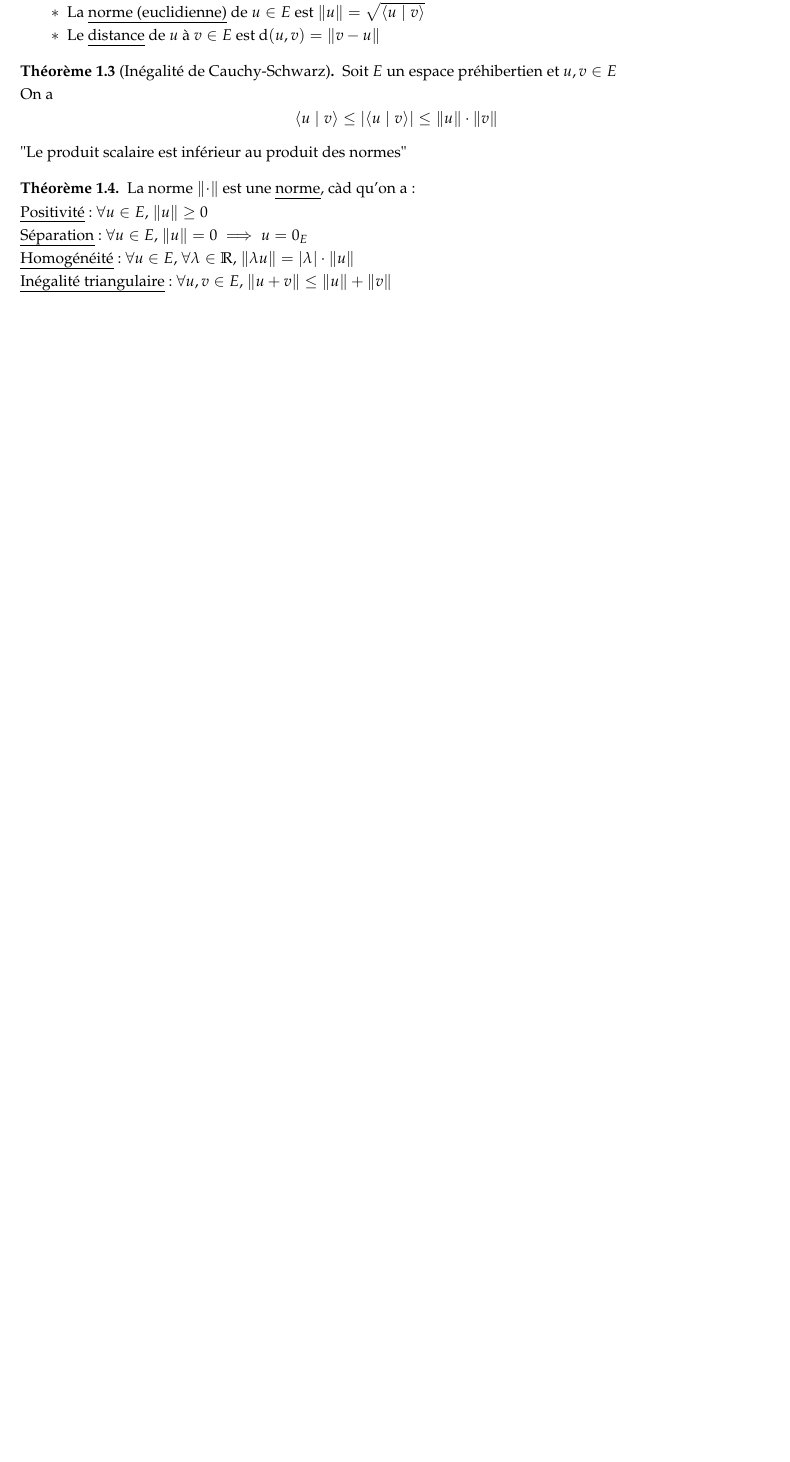
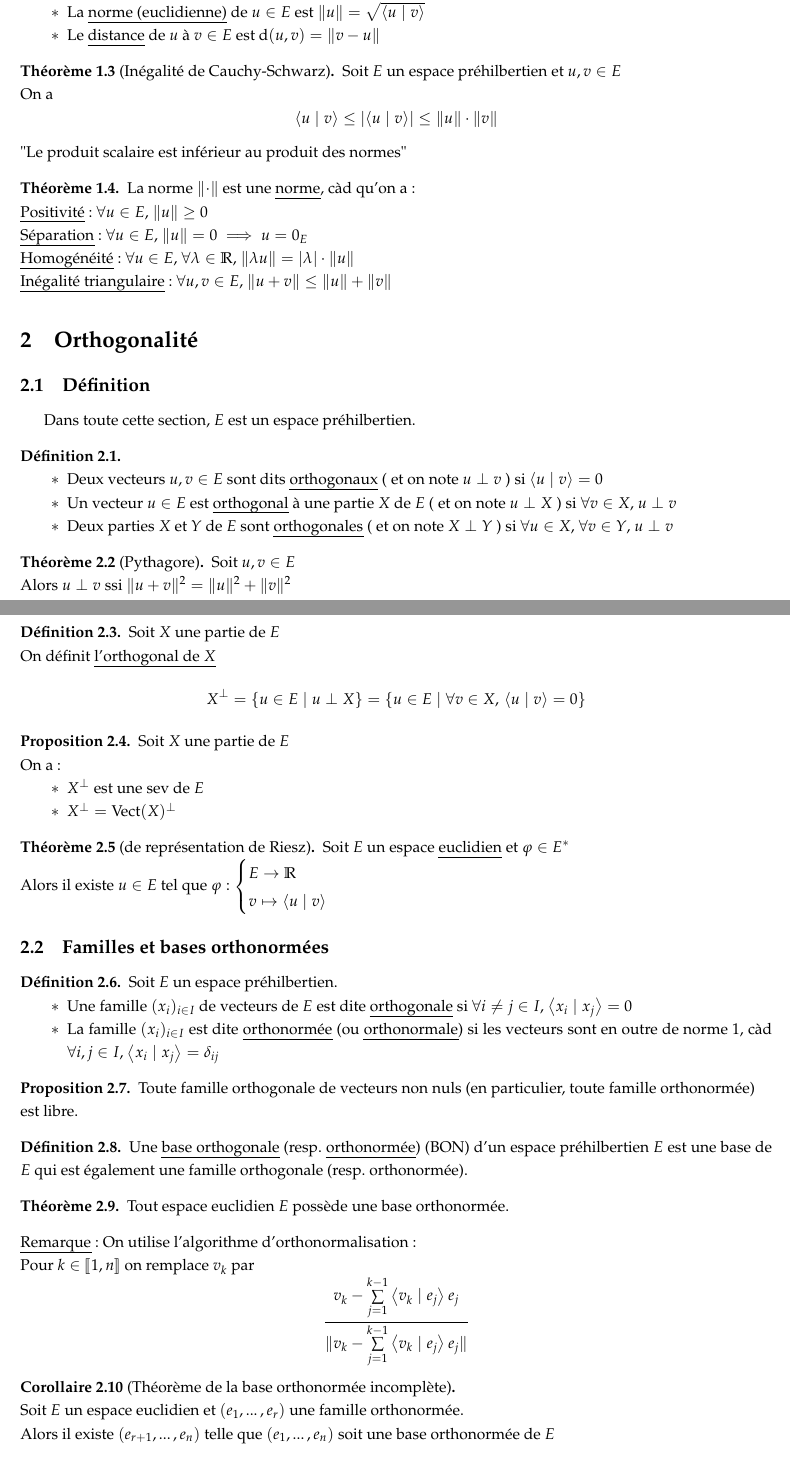
Before and after one commit to Kataevskiy/lessons, a LaTeX document (sources/Chapitre 26.tex): part of the page before the commit and two parts of pages 1 and 2 of 3 after it, the two joined at a grey line, cut so that both start at the same text, the shorter picture padded with empty space. Compiled offline with pdfLaTeX.

Commit message:
Add files via upload

```diff
--- a/sources/Chapitre 26.tex
+++ b/sources/Chapitre 26.tex
@@ -24,6 +24,8 @@
 \newtheorem{lemme}[proposition]{Lemme}
 \newtheorem{definition}[proposition]{Définition}
 
+\DeclareMathOperator{\vect}{Vect}
+
 \newcommand{\vp}[2]{\left< #1 \mid #2 \right>}
 
 \begin{document}
@@ -60,9 +62,9 @@ Soit $E$ un espace préhibertien.
 \end{itemize}
 \end{definition}
 \begin{theorem}[Inégalité de Cauchy-Schwarz]
-Soit $E$ un espace préhibertien et $u, v \in E$ \\
+Soit $E$ un espace préhilbertien et $u, v \in E$ \\
 On a
-\[\vp{u}{v} \leq \left| \vp{u}{v} \right| \leq \lVert u \rVert \cdot \lVert v \rVert\]
+\[ \vp{u}{v} \leq \left| \vp{u}{v} \right| \leq \lVert u \rVert \cdot \lVert v \rVert \]
 "Le produit scalaire est inférieur au produit des normes"
 \end{theorem}
 \begin{theorem}
@@ -70,5 +72,68 @@ La norme $\lVert \cdot \rVert$ est une \uline{norme}, càd qu'on a: \\
 \uline{Positivité}: $\forall u \in E$, $\lVert u \rVert \geq 0$ \\
 \uline{Séparation}: $\forall u \in E$, $\lVert u \rVert = 0 \implies u = 0_E$ \\
 \uline{Homogénéité}: $\forall u \in E$, $\forall \lambda \in \mathbb{R}$, $\lVert \lambda u \rVert = |\lambda| \cdot \lVert u \rVert$ \\
-\uline{Inégalité triangulaire}: $\forall u, v \in E$, $\lVert u + v \rVert \leq \lVert u \rVert + \lVert v \rVert$ \\
+\uline{Inégalité triangulaire}: $\forall u, v \in E$, $\lVert u + v \rVert \leq \lVert u \rVert + \lVert v \rVert$
 \end{theorem}
+
+\section{Orthogonalité}
+\subsection{Définition}
+Dans toute cette section, $E$ est un espace préhilbertien.
+\begin{definition}
+\hfill
+\begin{itemize}
+\item Deux vecteurs $u, v \in E$ sont dits \uline{orthogonaux} ( et on note $u \perp v$ ) si $\vp{u}{v} = 0$
+\item Un vecteur $u \in E$ est \uline{orthogonal} à une partie $X$ de $E$ ( et on note $u \perp X$ ) si $\forall v \in X$, $u \perp v$
+\item Deux parties $X$ et $Y$ de $E$ sont \uline{orthogonales} ( et on note $X \perp Y$ ) si $\forall u \in X$, $\forall v \in Y$, $u \perp v$
+\end{itemize}
+\end{definition}
+\begin{theorem}[Pythagore]
+Soit $u, v \in E$ \\
+Alors $u \perp v$ ssi $\lVert u + v \rVert^2 = \lVert u \rVert^2 + \lVert v \rVert^2$
+\begin{definition}
+Soit $X$ une partie de $E$ \\
+On définit \uline{l'orthogonal de $X$}
+\[ X^\perp = \left\{ u \in E \mid u \perp X \right\} = \left\{ u \in E \mid \forall v \in X,\, \vp{u}{v} = 0 \right\} \]
+\end{definition}
+\end{theorem}
+\begin{proposition}
+Soit $X$ une partie de $E$ \\
+On a:
+\begin{itemize}
+\item $X^\perp$ est une sev de $E$
+\item $X^\perp = \vect(X)^\perp$
+\end{itemize}
+\end{proposition}
+\begin{theorem}[de représentation de Riesz]
+Soit $E$ un espace \uline{euclidien} et $\varphi \in E^*$ \\
+Alors il existe $u \in E$ tel que $\varphi: \begin{cases}
+E \to \mathbb{R} \\
+v \mapsto \vp{u}{v}
+\end{cases}$
+\end{theorem}
+
+\subsection{Familles et bases orthonormées}
+\begin{definition}
+Soit $E$ un espace préhilbertien.
+\begin{itemize}
+\item Une famille $(x_i)_{i \in I}$ de vecteurs de $E$ est dite \uline{orthogonale} si $\forall i \neq j \in I$, $\vp{x_i}{x_j} = 0$
+\item La famille $(x_i)_{i \in I}$ est dite \uline{orthonormée} (ou \uline{orthonormale}) si les vecteurs sont en outre de norme $1$, càd $\forall i, j \in I$, $\vp{x_i}{x_j} = \delta_{ij}$
+\end{itemize}
+\end{definition}
+\begin{proposition}
+Toute famille orthogonale de vecteurs non nuls (en particulier, toute famille orthonormée) \\
+est libre.
+\end{proposition}
+\begin{definition}
+Une \uline{base orthogonale} (resp. \uline{orthonormée}) (BON) d'un espace préhilbertien $E$ est une base de $E$ qui est également une famille orthogonale (resp. orthonormée).
+\end{definition}
+\begin{theorem}
+Tout espace euclidien $E$ possède une base orthonormée.
+\end{theorem}
+\noindent \uline{Remarque}: On utilise l'algorithme d'orthonormalisation: \\
+Pour $k \in \llbracket 1, n \rrbracket$ on remplace $v_k$ par
+\[ \frac{v_k - \sum\limits_{j = 1}^{k - 1} \vp{v_k}{e_j} e_j}{\lVert v_k - \sum\limits_{j = 1}^{k - 1} \vp{v_k}{e_j} e_j \rVert} \]
+\begin{corollaire}[Théorème de la base orthonormée incomplète]
+\hfill \\
+Soit $E$ un espace euclidien et $(e_1, ...\,, e_r)$ une famille orthonormée. \\
+Alors il existe $(e_{r + 1}, ...\,, e_n)$ telle que $(e_1, ...\,, e_n)$ soit une base orthonormée de $E$
+\end{corollaire}
@@ -74,0 +158 @@ La norme $\lVert \cdot \rVert$ est une \uline{norme}, càd qu'on a: \\
+\item $E = F \oplus F^\perp$
```
Also changed, not shown: sources/Chapitre 26.tex (61 more changed lines).
